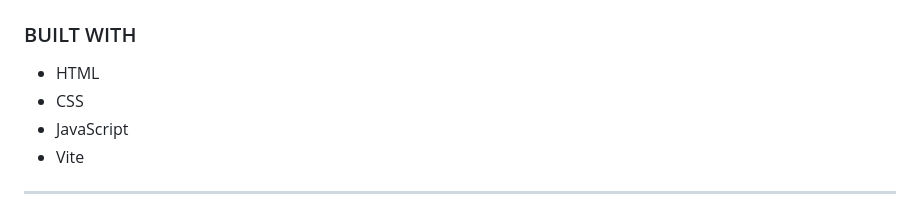
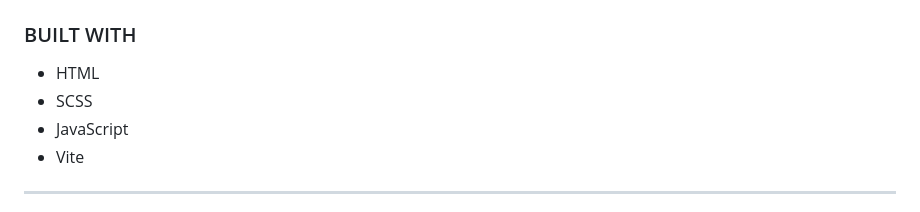
Before and after one commit to dtriana18/Crowdfunding-Product-Page, a Markdown page: README.md, the part around the change. Rendered like a GitHub page.

```diff
--- a/README.md
+++ b/README.md
@@ -15,7 +15,7 @@ This is the BEST solution to the Frontend Mentor's "Crowdfunding product page" c
 <h3>BUILT WITH</h3>
 
 - HTML
-- CSS
+- SCSS
 - JavaScript
 - Vite
 
```
